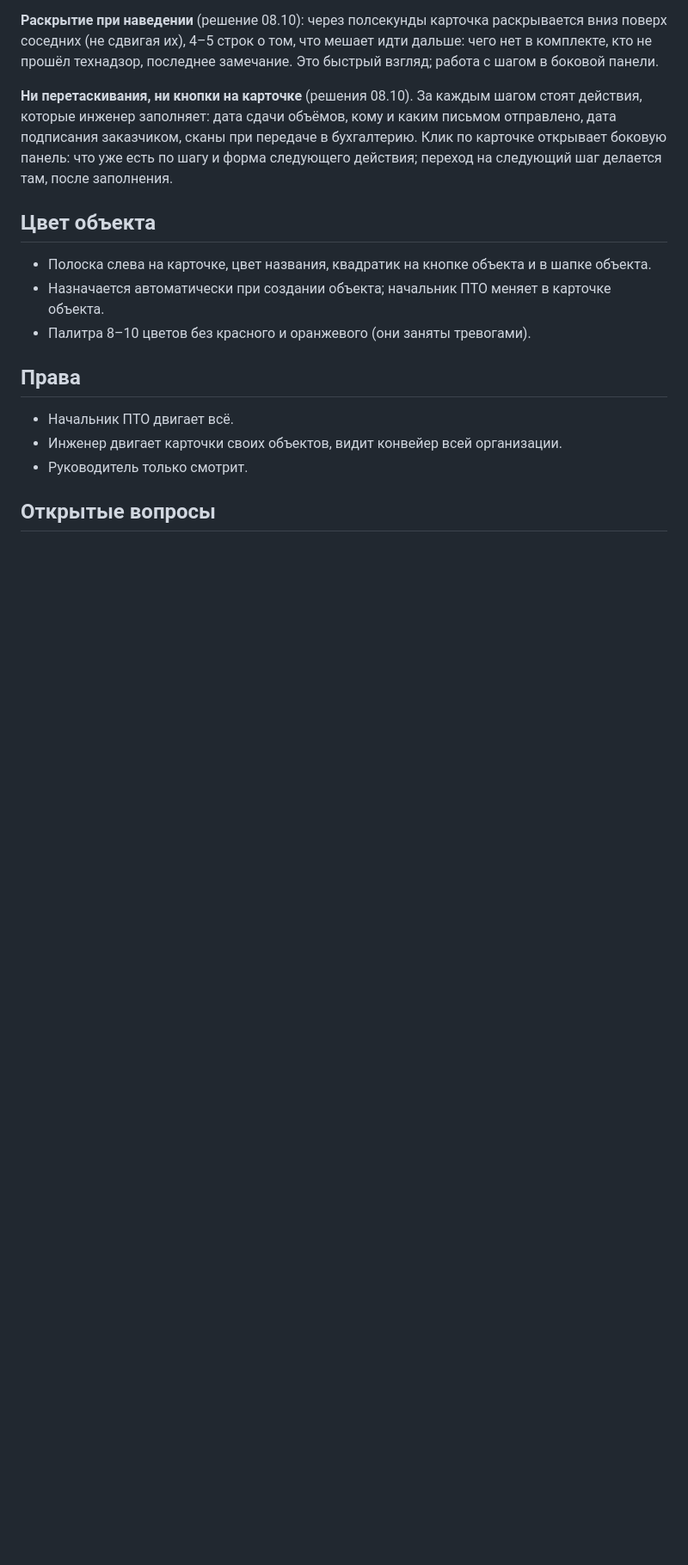
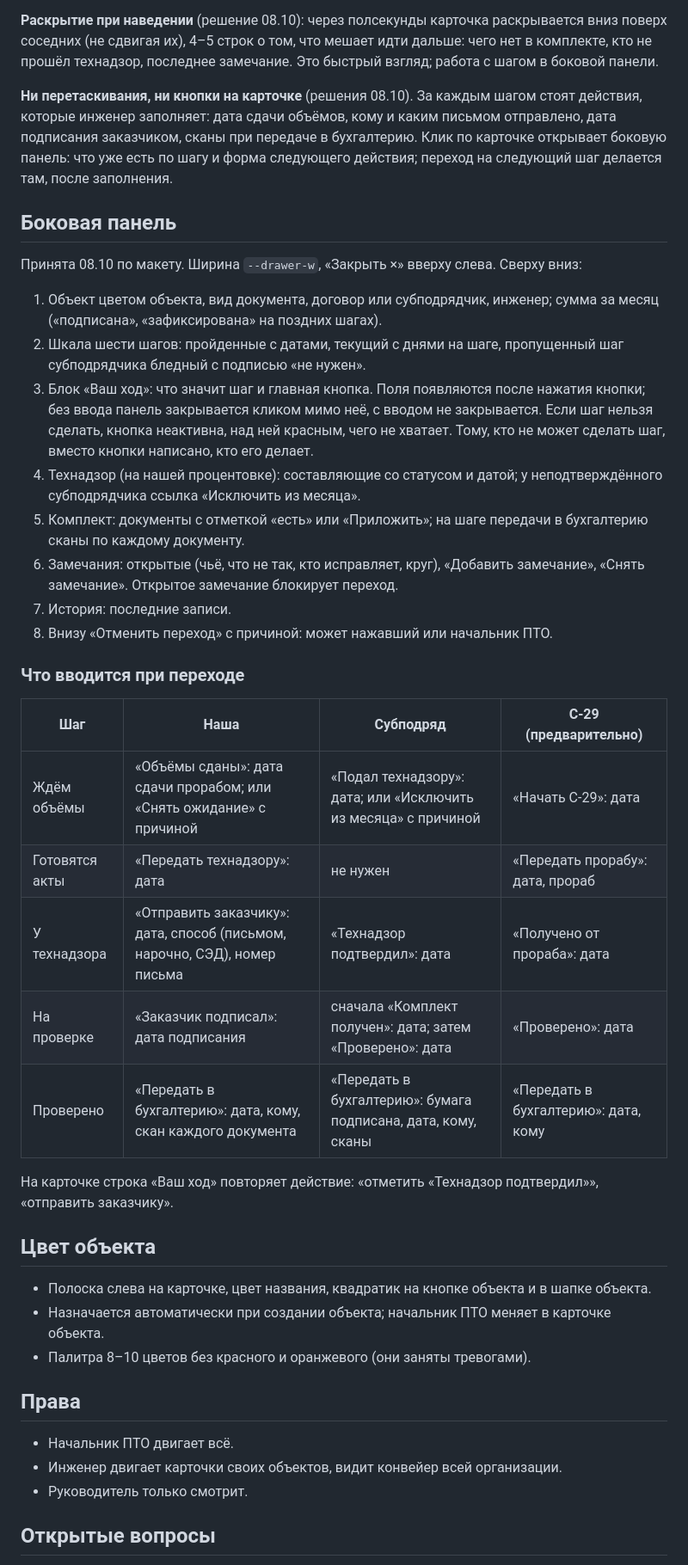
Before and after one commit to smetchic/pto-system, a Markdown page: docs/conveyor.md, the part around one of its changes. Shown at 86% size. Drawn GitHub-style; blank space fills up the shorter version.

Commit message:
Подписание: боковая панель и поля шагов в описании экрана
Co-Authored-By: Claude Opus 5.5 (1M context) <noreply@anthropic.com>
Claude-Session: https://claude.ai/code/session_016usajAxnf71375nAu36Yzq

```diff
--- a/docs/conveyor.md
+++ b/docs/conveyor.md
@@ -67,6 +67,28 @@
 
 **Ни перетаскивания, ни кнопки на карточке** (решения 08.10). За каждым шагом стоят действия, которые инженер заполняет: дата сдачи объёмов, кому и каким письмом отправлено, дата подписания заказчиком, сканы при передаче в бухгалтерию. Клик по карточке открывает боковую панель: что уже есть по шагу и форма следующего действия; переход на следующий шаг делается там, после заполнения.
 
+## Боковая панель
+Принята 08.10 по макету. Ширина `--drawer-w`, «Закрыть ×» вверху слева. Сверху вниз:
+1. Объект цветом объекта, вид документа, договор или субподрядчик, инженер; сумма за месяц («подписана», «зафиксирована» на поздних шагах).
+2. Шкала шести шагов: пройденные с датами, текущий с днями на шаге, пропущенный шаг субподрядчика бледный с подписью «не нужен».
+3. Блок «Ваш ход»: что значит шаг и главная кнопка. Поля появляются после нажатия кнопки; без ввода панель закрывается кликом мимо неё, с вводом не закрывается. Если шаг нельзя сделать, кнопка неактивна, над ней красным, чего не хватает. Тому, кто не может сделать шаг, вместо кнопки написано, кто его делает.
+4. Технадзор (на нашей процентовке): составляющие со статусом и датой; у неподтверждённого субподрядчика ссылка «Исключить из месяца».
+5. Комплект: документы с отметкой «есть» или «Приложить»; на шаге передачи в бухгалтерию сканы по каждому документу.
+6. Замечания: открытые (чьё, что не так, кто исправляет, круг), «Добавить замечание», «Снять замечание». Открытое замечание блокирует переход.
+7. История: последние записи.
+8. Внизу «Отменить переход» с причиной: может нажавший или начальник ПТО.
+
+### Что вводится при переходе
+| Шаг | Наша | Субподряд | С-29 (предварительно) |
+|---|---|---|---|
+| Ждём объёмы | «Объёмы сданы»: дата сдачи прорабом; или «Снять ожидание» с причиной | «Подал технадзору»: дата; или «Исключить из месяца» с причиной | «Начать С-29»: дата |
+| Готовятся акты | «Передать технадзору»: дата | не нужен | «Передать прорабу»: дата, прораб |
+| У технадзора | «Отправить заказчику»: дата, способ (письмом, нарочно, СЭД), номер письма | «Технадзор подтвердил»: дата | «Получено от прораба»: дата |
+| На проверке | «Заказчик подписал»: дата подписания | сначала «Комплект получен»: дата; затем «Проверено»: дата | «Проверено»: дата |
+| Проверено | «Передать в бухгалтерию»: дата, кому, скан каждого документа | «Передать в бухгалтерию»: бумага подписана, дата, кому, сканы | «Передать в бухгалтерию»: дата, кому |
+
+На карточке строка «Ваш ход» повторяет действие: «отметить «Технадзор подтвердил»», «отправить заказчику».
+
 ## Цвет объекта
 - Полоска слева на карточке, цвет названия, квадратик на кнопке объекта и в шапке объекта.
 - Назначается автоматически при создании объекта; начальник ПТО меняет в карточке объекта.
```
Also changed, not shown: other parts of docs/conveyor.md (+2 -2 lines).
